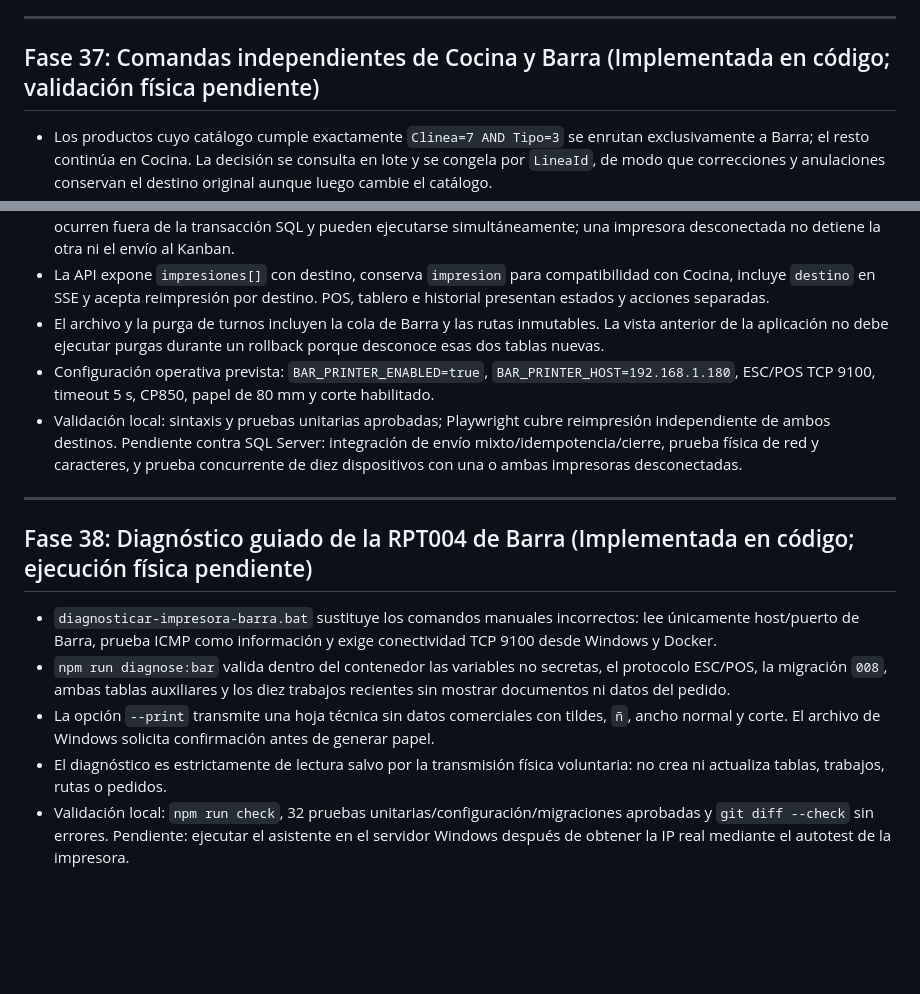
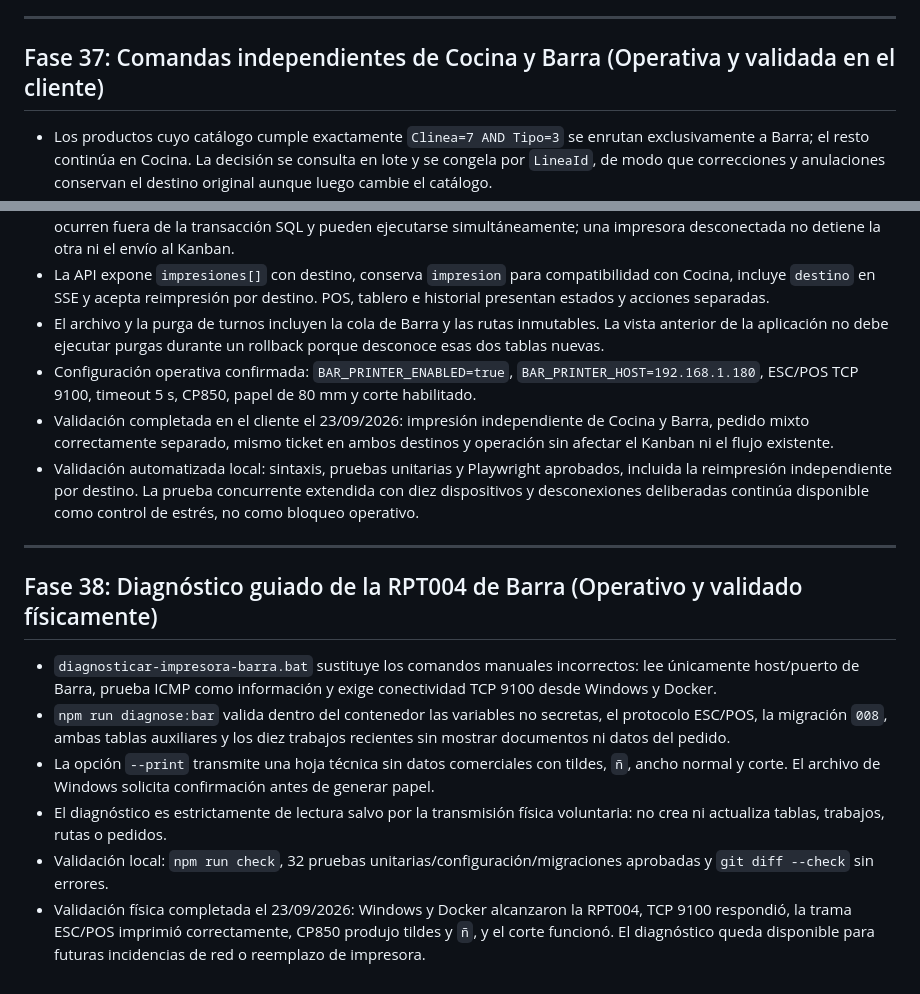
Before and after one commit to Odenfis/sedimAppLocal, a Markdown page: ROADMAP.md, 2 parts joined by grey strips. GitHub-like rendering; blank space fills up the shorter version.

```diff
--- a/ROADMAP.md
+++ b/ROADMAP.md
@@ -1347,7 +1347,7 @@ La exportación se guarda en `backups/`, carpeta excluida de Git por contener da
 
 ---
 
-## Fase 37: Comandas independientes de Cocina y Barra (Implementada en código; validación física pendiente)
+## Fase 37: Comandas independientes de Cocina y Barra (Operativa y validada en el cliente)
 
 - Los productos cuyo catálogo cumple exactamente `Clinea=7 AND Tipo=3` se enrutan exclusivamente a Barra; el resto continúa en Cocina. La decisión se consulta en lote y se congela por `LineaId`, de modo que correcciones y anulaciones conservan el destino original aunque luego cambie el catálogo.
 - Un envío mixto conserva un único registro canónico y un único Kanban, pero crea dentro de la misma transacción dos documentos filtrados e inmutables: **COMANDA DE COCINA** y **COMANDA DE BARRA**. Nunca se crean trabajos vacíos.
@@ -1355,15 +1355,17 @@ La exportación se guarda en `backups/`, carpeta excluida de Git por contener da
 - Cocina y Barra tienen trabajadores, bloqueos, estados, reintentos y recuperación independientes. Las transmisiones TCP ocurren fuera de la transacción SQL y pueden ejecutarse simultáneamente; una impresora desconectada no detiene la otra ni el envío al Kanban.
 - La API expone `impresiones[]` con destino, conserva `impresion` para compatibilidad con Cocina, incluye `destino` en SSE y acepta reimpresión por destino. POS, tablero e historial presentan estados y acciones separadas.
 - El archivo y la purga de turnos incluyen la cola de Barra y las rutas inmutables. La vista anterior de la aplicación no debe ejecutar purgas durante un rollback porque desconoce esas dos tablas nuevas.
-- Configuración operativa prevista: `BAR_PRINTER_ENABLED=true`, `BAR_PRINTER_HOST=192.168.1.180`, ESC/POS TCP 9100, timeout 5 s, CP850, papel de 80 mm y corte habilitado.
-- Validación local: sintaxis y pruebas unitarias aprobadas; Playwright cubre reimpresión independiente de ambos destinos. Pendiente contra SQL Server: integración de envío mixto/idempotencia/cierre, prueba física de red y caracteres, y prueba concurrente de diez dispositivos con una o ambas impresoras desconectadas.
+- Configuración operativa confirmada: `BAR_PRINTER_ENABLED=true`, `BAR_PRINTER_HOST=192.168.1.180`, ESC/POS TCP 9100, timeout 5 s, CP850, papel de 80 mm y corte habilitado.
+- Validación completada en el cliente el 23/09/2026: impresión independiente de Cocina y Barra, pedido mixto correctamente separado, mismo ticket en ambos destinos y operación sin afectar el Kanban ni el flujo existente.
+- Validación automatizada local: sintaxis, pruebas unitarias y Playwright aprobados, incluida la reimpresión independiente por destino. La prueba concurrente extendida con diez dispositivos y desconexiones deliberadas continúa disponible como control de estrés, no como bloqueo operativo.
 
 ---
 
-## Fase 38: Diagnóstico guiado de la RPT004 de Barra (Implementada en código; ejecución física pendiente)
+## Fase 38: Diagnóstico guiado de la RPT004 de Barra (Operativo y validado físicamente)
 
 - `diagnosticar-impresora-barra.bat` sustituye los comandos manuales incorrectos: lee únicamente host/puerto de Barra, prueba ICMP como información y exige conectividad TCP 9100 desde Windows y Docker.
 - `npm run diagnose:bar` valida dentro del contenedor las variables no secretas, el protocolo ESC/POS, la migración `008`, ambas tablas auxiliares y los diez trabajos recientes sin mostrar documentos ni datos del pedido.
 - La opción `--print` transmite una hoja técnica sin datos comerciales con tildes, `ñ`, ancho normal y corte. El archivo de Windows solicita confirmación antes de generar papel.
 - El diagnóstico es estrictamente de lectura salvo por la transmisión física voluntaria: no crea ni actualiza tablas, trabajos, rutas o pedidos.
-- Validación local: `npm run check`, 32 pruebas unitarias/configuración/migraciones aprobadas y `git diff --check` sin errores. Pendiente: ejecutar el asistente en el servidor Windows después de obtener la IP real mediante el autotest de la impresora.
+- Validación local: `npm run check`, 32 pruebas unitarias/configuración/migraciones aprobadas y `git diff --check` sin errores.
+- Validación física completada el 23/09/2026: Windows y Docker alcanzaron la RPT004, TCP 9100 respondió, la trama ESC/POS imprimió correctamente, CP850 produjo tildes y `ñ`, y el corte funcionó. El diagnóstico queda disponible para futuras incidencias de red o reemplazo de impresora.
```
